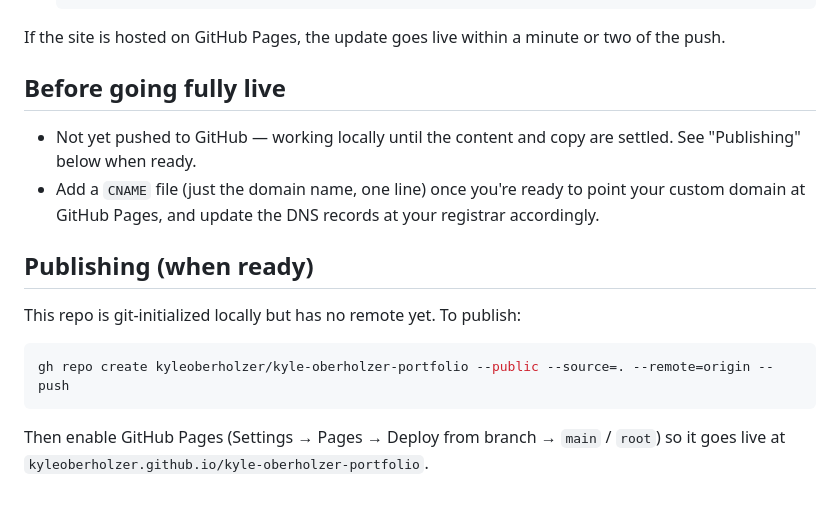
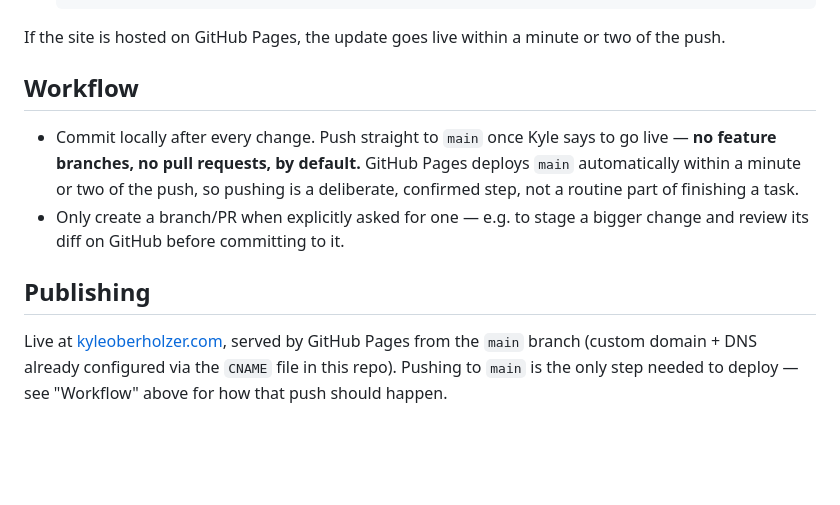
Before and after one commit to kyleoberholzer/kyle-oberholzer-portfolio, a Markdown page: README.md, the part around the change. GitHub-like rendering; blank space fills up the shorter version.

Commit message:
Document push workflow: straight to main, no branches by default
Also updated the stale "before going live" section — the site has
been live at kyleoberholzer.com for weeks now.

Co-Authored-By: Claude Sonnet 5 <noreply@anthropic.com>

````diff
--- a/README.md
+++ b/README.md
@@ -95,21 +95,19 @@ python3 -m http.server 8000
 If the site is hosted on GitHub Pages, the update goes live within a minute
 or two of the push.
 
-## Before going fully live
+## Workflow
 
-- Not yet pushed to GitHub — working locally until the content and copy are
-  settled. See "Publishing" below when ready.
-- Add a `CNAME` file (just the domain name, one line) once you're ready to
-  point your custom domain at GitHub Pages, and update the DNS records at
-  your registrar accordingly.
+- Commit locally after every change. Push straight to `main` once Kyle
+  says to go live — **no feature branches, no pull requests, by default.**
+  GitHub Pages deploys `main` automatically within a minute or two of the
+  push, so pushing is a deliberate, confirmed step, not a routine part of
+  finishing a task.
+- Only create a branch/PR when explicitly asked for one — e.g. to stage a
+  bigger change and review its diff on GitHub before committing to it.
 
-## Publishing (when ready)
+## Publishing
 
-This repo is git-initialized locally but has no remote yet. To publish:
-
-```bash
-gh repo create kyleoberholzer/kyle-oberholzer-portfolio --public --source=. --remote=origin --push
-```
-
-Then enable GitHub Pages (Settings → Pages → Deploy from branch → `main` /
-`root`) so it goes live at `kyleoberholzer.github.io/kyle-oberholzer-portfolio`.
+Live at [kyleoberholzer.com](https://kyleoberholzer.com), served by GitHub
+Pages from the `main` branch (custom domain + DNS already configured via
+the `CNAME` file in this repo). Pushing to `main` is the only step needed
+to deploy — see "Workflow" above for how that push should happen.
````
